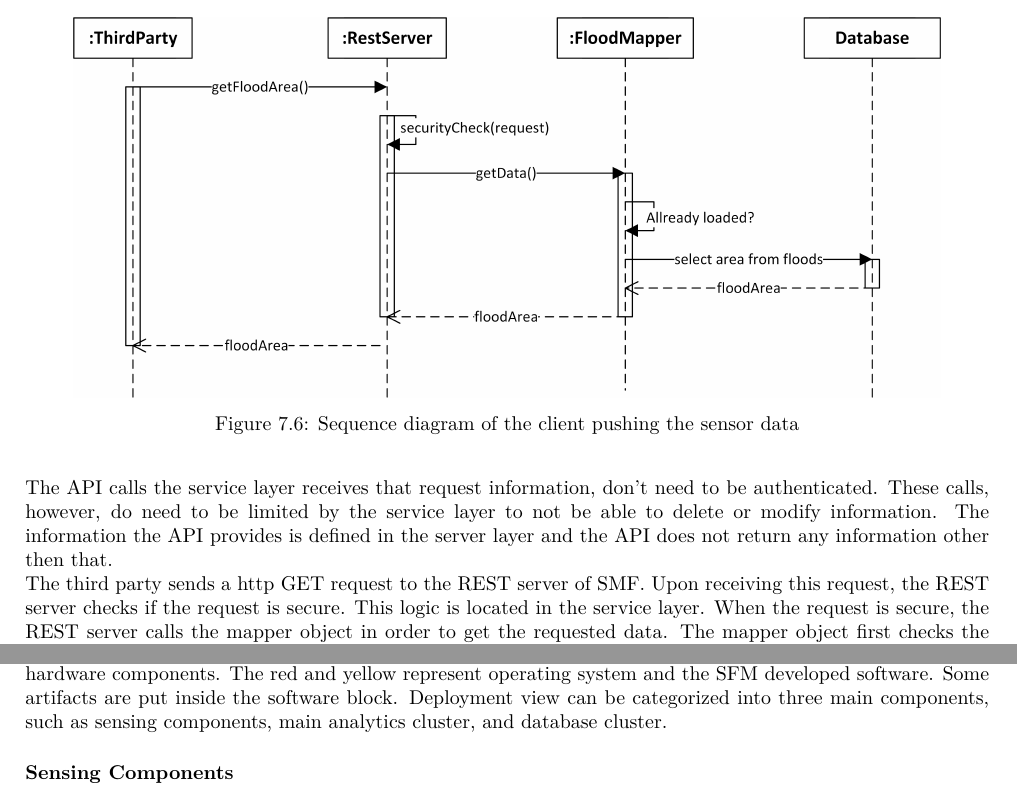
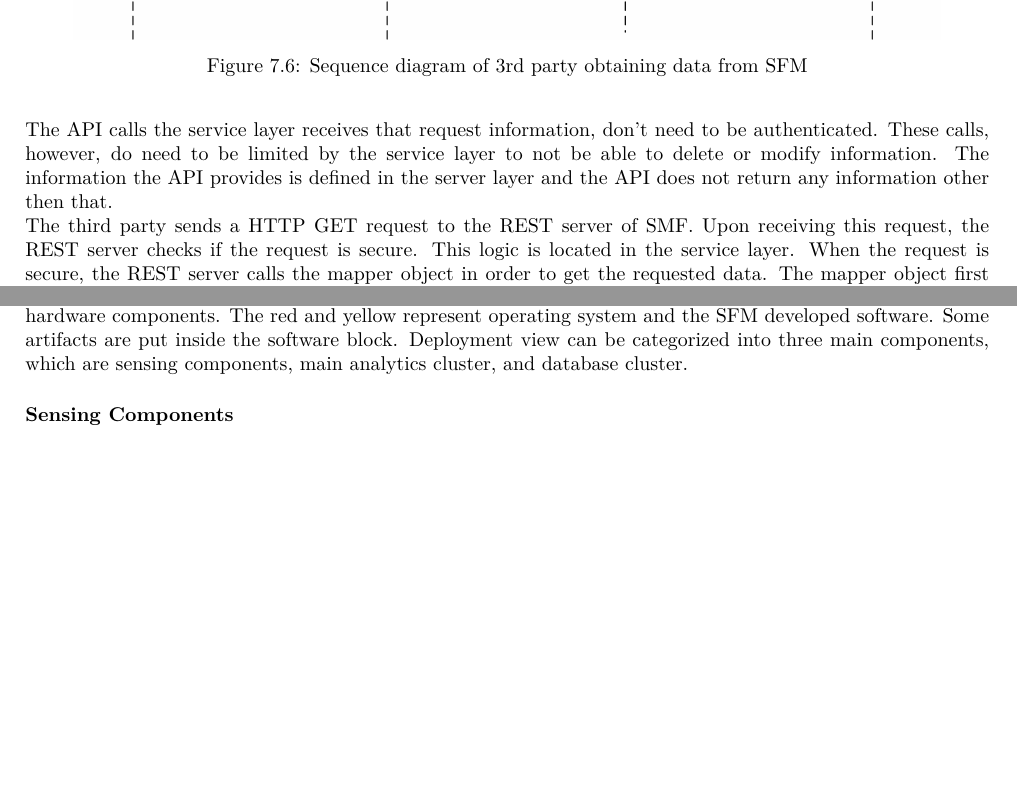
Before and after one commit to jeroenbrandsma/SA3, a LaTeX thesis (report.tex, which reads 7-software/views/deployment.tex, 7-software/views/logical.tex): two parts of pages 63 and 76 of 96, joined at a grey line, cut so that both start at the same text, the shorter picture padded with empty space. Compiled offline with pdfLaTeX.

Commit message:
review logical view

```diff
--- a/7-software/views/deployment.tex
+++ b/7-software/views/deployment.tex
@@ -19,7 +19,7 @@ Figure \ref{fig:deployment-diagram} shows the deployment diagram of the \gls{SFM
 
 % \clearpage
 
-The deployment diagram, depicted in figure \ref{fig:deployment-diagram}, is developed based on \cite{ibmdeployment}. The block with blue color represents hardware components. The red and yellow represent operating system and the SFM developed software. Some artifacts are put inside the software block. Deployment view can be categorized into three main components, such as sensing components, main analytics cluster, and database cluster.
+The deployment diagram, depicted in figure \ref{fig:deployment-diagram}, is developed based on \cite{ibmdeployment}. The block with blue color represents hardware components. The red and yellow represent operating system and the SFM developed software. Some artifacts are put inside the software block. Deployment view can be categorized into three main components, which are sensing components, main analytics cluster, and database cluster.
 
 \subsubsection*{Sensing Components}
 This portion of the \gls{SFM} is responsible for gathering required data and sending the data to Data Collection System. The \gls{SFM} will utilize two kind of sensor, water level sensor and GeoBeads sensor. Water level sensor is required to measure the water condition of dykes or water ways, while GeoBeads sensor is used to measure the dykes condition. Both kind of the sensor does not have any software part in it as it is merely electronic component that senses the condition of the surroundings. Both of the sensor will be directly connected to Arduino Uno Ethernet. Arduino will pack the data gathered from sensors and periodically send it to the Data Collecting System.
--- a/7-software/views/logical.tex
+++ b/7-software/views/logical.tex
@@ -111,12 +111,12 @@ The sequence of actions for obtaining information from SFM is shown below in fig
 \begin{figure}[H]
 	%\centering
 	\includegraphics[keepaspectratio=true,width=0.9\textwidth]{{\viewimages/sequencethirdparty}.jpg}
-	\caption{Sequence diagram of the client pushing the sensor data}
-	\label{fig:thirdpartyseq}
+	\caption{Sequence diagram of 3rd party obtaining data from SFM}
+	\label{fig:getinfosfm}
 \end{figure}
 
 The API calls the service layer receives that request information, don't need to be authenticated. These calls, however, do need to be limited by the service layer to not be able to delete or modify information. The information the API provides is defined in the server layer and the API does not return any information other then that.\\
-The third party sends a http GET request to the REST server of SMF. Upon receiving this request, the REST server checks if the request is secure. This logic is located in the service layer. When the request is secure, the REST server calls the mapper object in order to get the requested data. The mapper object first checks the identity map if the data is already loaded. This will reduce the amount of queries executed on the database. If this identity map doesn't hold the data, the mapper sends a query to the database. The data returned from the database is then returned to the REST server, who sends the data to the third party.
+The third party sends a HTTP GET request to the REST server of SMF. Upon receiving this request, the REST server checks if the request is secure. This logic is located in the service layer. When the request is secure, the REST server calls the mapper object in order to get the requested data. The mapper object first checks the identity map if the data is already loaded. This will reduce the amount of queries executed on the database. If this identity map doesn't hold the data, the mapper sends a query to the database. The data returned from the database is then returned to the REST server, who sends the data to the third party.
 
 \paragraph{Distribute warnings}
 In figure~\ref{fig:warning} a sequence diagram of sending warnings to the emergency room and citizens can be seen. The sequence diagram contains a time constraint of 10 seconds and 5 minutes, for warning the emergency room and all citizens respectively.
```
Also changed, not shown: 7-software/views/logical.tex (6 more changed lines), 1 other file.
